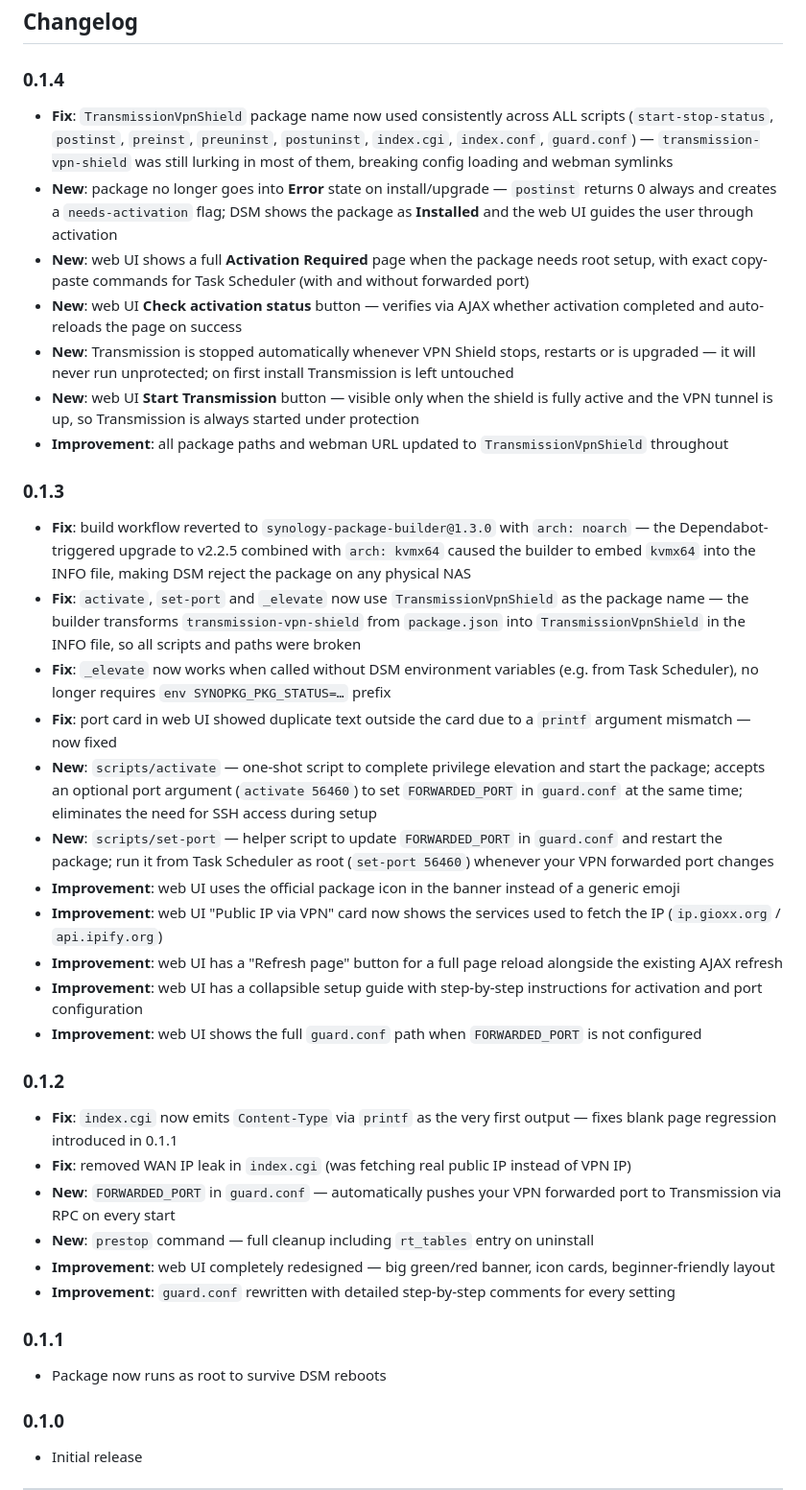
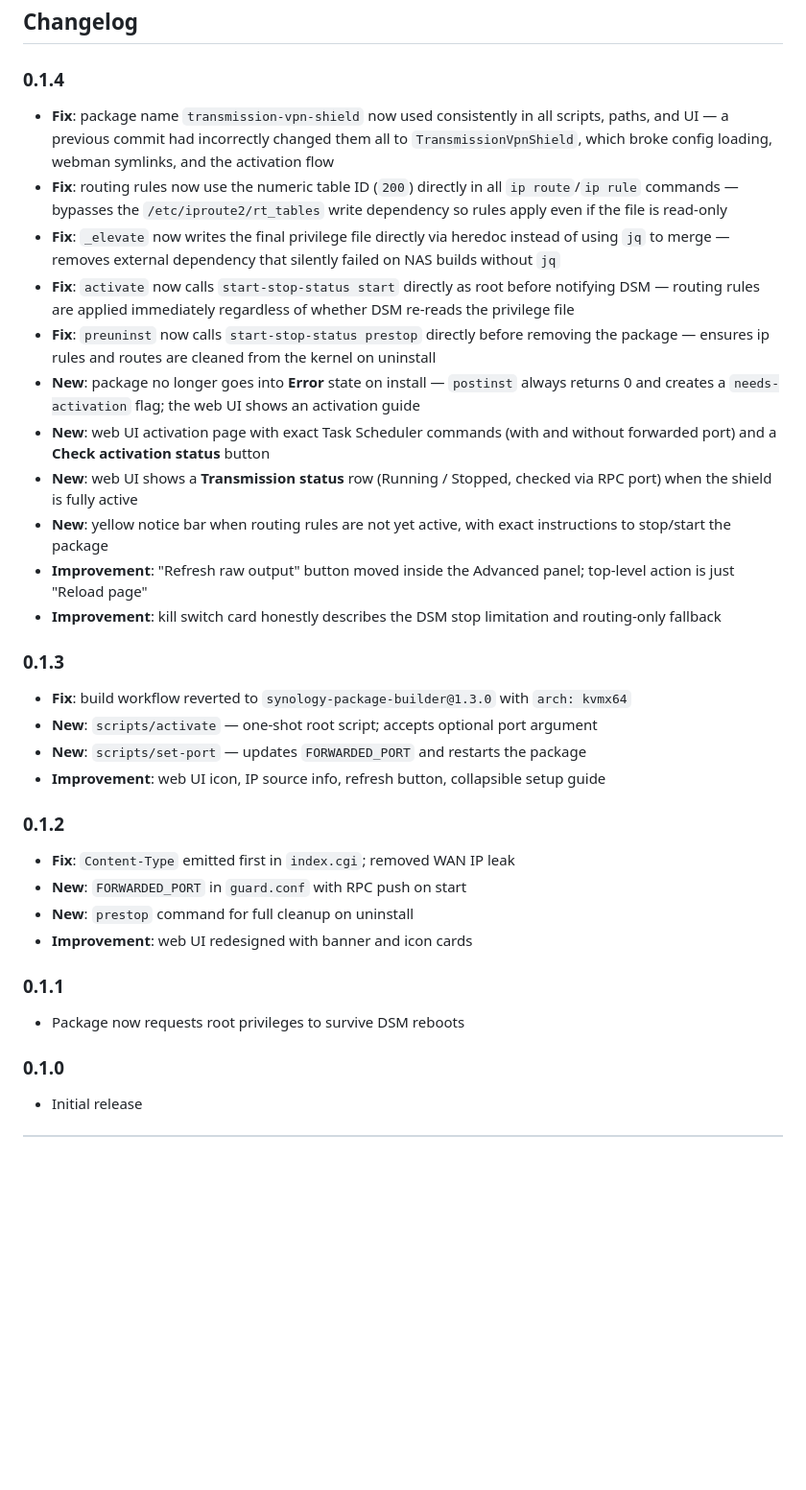
Before and after one commit to gioxx/Syno-TransmissionVPNShield, a Markdown page: README.md, the part around one of its changes. Shown at 96% size. Rendered like a GitHub page; blank space fills up the shorter version.

```diff
--- a/README.md
+++ b/README.md
@@ -157,37 +176,32 @@ Displays a green/red banner for at-a-glance status, plus individual cards for: V
 ## Changelog
 
 ### 0.1.4
-- **Fix**: `TransmissionVpnShield` package name now used consistently across ALL scripts (`start-stop-status`, `postinst`, `preinst`, `preuninst`, `postuninst`, `index.cgi`, `index.conf`, `guard.conf`) — `transmission-vpn-shield` was still lurking in most of them, breaking config loading and webman symlinks
-- **New**: package no longer goes into **Error** state on install/upgrade — `postinst` returns 0 always and creates a `needs-activation` flag; DSM shows the package as **Installed** and the web UI guides the user through activation
-- **New**: web UI shows a full **Activation Required** page when the package needs root setup, with exact copy-paste commands for Task Scheduler (with and without forwarded port)
-- **New**: web UI **Check activation status** button — verifies via AJAX whether activation completed and auto-reloads the page on success
-- **New**: Transmission is stopped automatically whenever VPN Shield stops, restarts or is upgraded — it will never run unprotected; on first install Transmission is left untouched
-- **New**: web UI **Start Transmission** button — visible only when the shield is fully active and the VPN tunnel is up, so Transmission is always started under protection
-- **Improvement**: all package paths and webman URL updated to `TransmissionVpnShield` throughout
+- **Fix**: package name `transmission-vpn-shield` now used consistently in all scripts, paths, and UI — a previous commit had incorrectly changed them all to `TransmissionVpnShield`, which broke config loading, webman symlinks, and the activation flow
+- **Fix**: routing rules now use the numeric table ID (`200`) directly in all `ip route`/`ip rule` commands — bypasses the `/etc/iproute2/rt_tables` write dependency so rules apply even if the file is read-only
+- **Fix**: `_elevate` now writes the final privilege file directly via heredoc instead of using `jq` to merge — removes external dependency that silently failed on NAS builds without `jq`
+- **Fix**: `activate` now calls `start-stop-status start` directly as root before notifying DSM — routing rules are applied immediately regardless of whether DSM re-reads the privilege file
+- **Fix**: `preuninst` now calls `start-stop-status prestop` directly before removing the package — ensures ip rules and routes are cleaned from the kernel on uninstall
+- **New**: package no longer goes into **Error** state on install — `postinst` always returns 0 and creates a `needs-activation` flag; the web UI shows an activation guide
+- **New**: web UI activation page with exact Task Scheduler commands (with and without forwarded port) and a **Check activation status** button
+- **New**: web UI shows a **Transmission status** row (Running / Stopped, checked via RPC port) when the shield is fully active
+- **New**: yellow notice bar when routing rules are not yet active, with exact instructions to stop/start the package
+- **Improvement**: "Refresh raw output" button moved inside the Advanced panel; top-level action is just "Reload page"
+- **Improvement**: kill switch card honestly describes the DSM stop limitation and routing-only fallback
 
 ### 0.1.3
-- **Fix**: build workflow reverted to `synology-package-builder@1.3.0` with `arch: noarch` — the Dependabot-triggered upgrade to v2.2.5 combined with `arch: kvmx64` caused the builder to embed `kvmx64` into the INFO file, making DSM reject the package on any physical NAS
-- **Fix**: `activate`, `set-port` and `_elevate` now use `TransmissionVpnShield` as the package name — the builder transforms `transmission-vpn-shield` from `package.json` into `TransmissionVpnShield` in the INFO file, so all scripts and paths were broken
-- **Fix**: `_elevate` now works when called without DSM environment variables (e.g. from Task Scheduler), no longer requires `env SYNOPKG_PKG_STATUS=…` prefix
-- **Fix**: port card in web UI showed duplicate text outside the card due to a `printf` argument mismatch — now fixed
-- **New**: `scripts/activate` — one-shot script to complete privilege elevation and start the package; accepts an optional port argument (`activate 56460`) to set `FORWARDED_PORT` in `guard.conf` at the same time; eliminates the need for SSH access during setup
-- **New**: `scripts/set-port` — helper script to update `FORWARDED_PORT` in `guard.conf` and restart the package; run it from Task Scheduler as root (`set-port 56460`) whenever your VPN forwarded port changes
-- **Improvement**: web UI uses the official package icon in the banner instead of a generic emoji
-- **Improvement**: web UI "Public IP via VPN" card now shows the services used to fetch the IP (`ip.gioxx.org` / `api.ipify.org`)
-- **Improvement**: web UI has a "Refresh page" button for a full page reload alongside the existing AJAX refresh
-- **Improvement**: web UI has a collapsible setup guide with step-by-step instructions for activation and port configuration
-- **Improvement**: web UI shows the full `guard.conf` path when `FORWARDED_PORT` is not configured
+- **Fix**: build workflow reverted to `synology-package-builder@1.3.0` with `arch: kvmx64`
+- **New**: `scripts/activate` — one-shot root script; accepts optional port argument
+- **New**: `scripts/set-port` — updates `FORWARDED_PORT` and restarts the package
+- **Improvement**: web UI icon, IP source info, refresh button, collapsible setup guide
 
 ### 0.1.2
-- **Fix**: `index.cgi` now emits `Content-Type` via `printf` as the very first output — fixes blank page regression introduced in 0.1.1
-- **Fix**: removed WAN IP leak in `index.cgi` (was fetching real public IP instead of VPN IP)
-- **New**: `FORWARDED_PORT` in `guard.conf` — automatically pushes your VPN forwarded port to Transmission via RPC on every start
-- **New**: `prestop` command — full cleanup including `rt_tables` entry on uninstall
-- **Improvement**: web UI completely redesigned — big green/red banner, icon cards, beginner-friendly layout
-- **Improvement**: `guard.conf` rewritten with detailed step-by-step comments for every setting
+- **Fix**: `Content-Type` emitted first in `index.cgi`; removed WAN IP leak
+- **New**: `FORWARDED_PORT` in `guard.conf` with RPC push on start
+- **New**: `prestop` command for full cleanup on uninstall
+- **Improvement**: web UI redesigned with banner and icon cards
 
 ### 0.1.1
-- Package now runs as root to survive DSM reboots
+- Package now requests root privileges to survive DSM reboots
 
 ### 0.1.0
 - Initial release
```
Also changed, not shown: other parts of README.md (+82 -63 lines).
